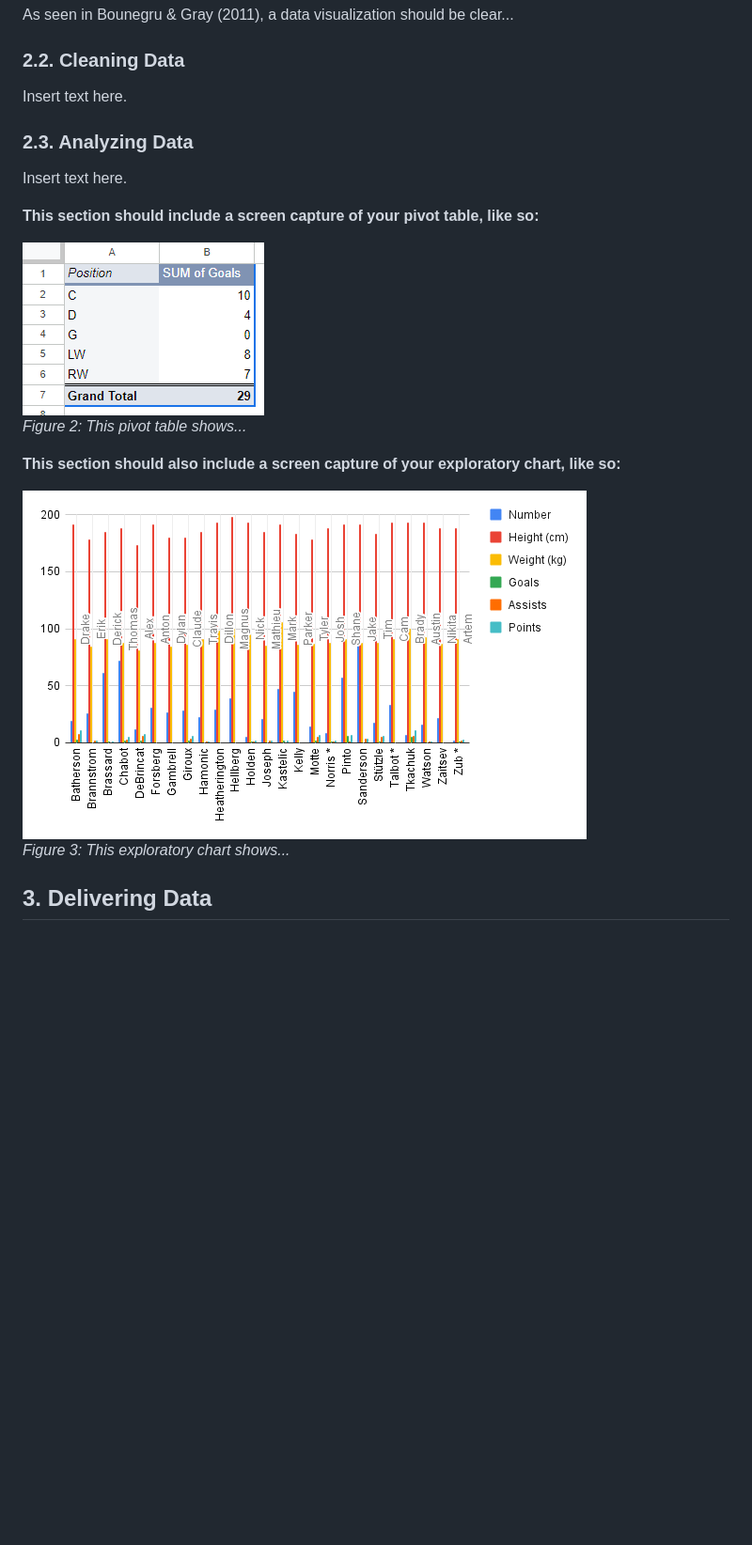
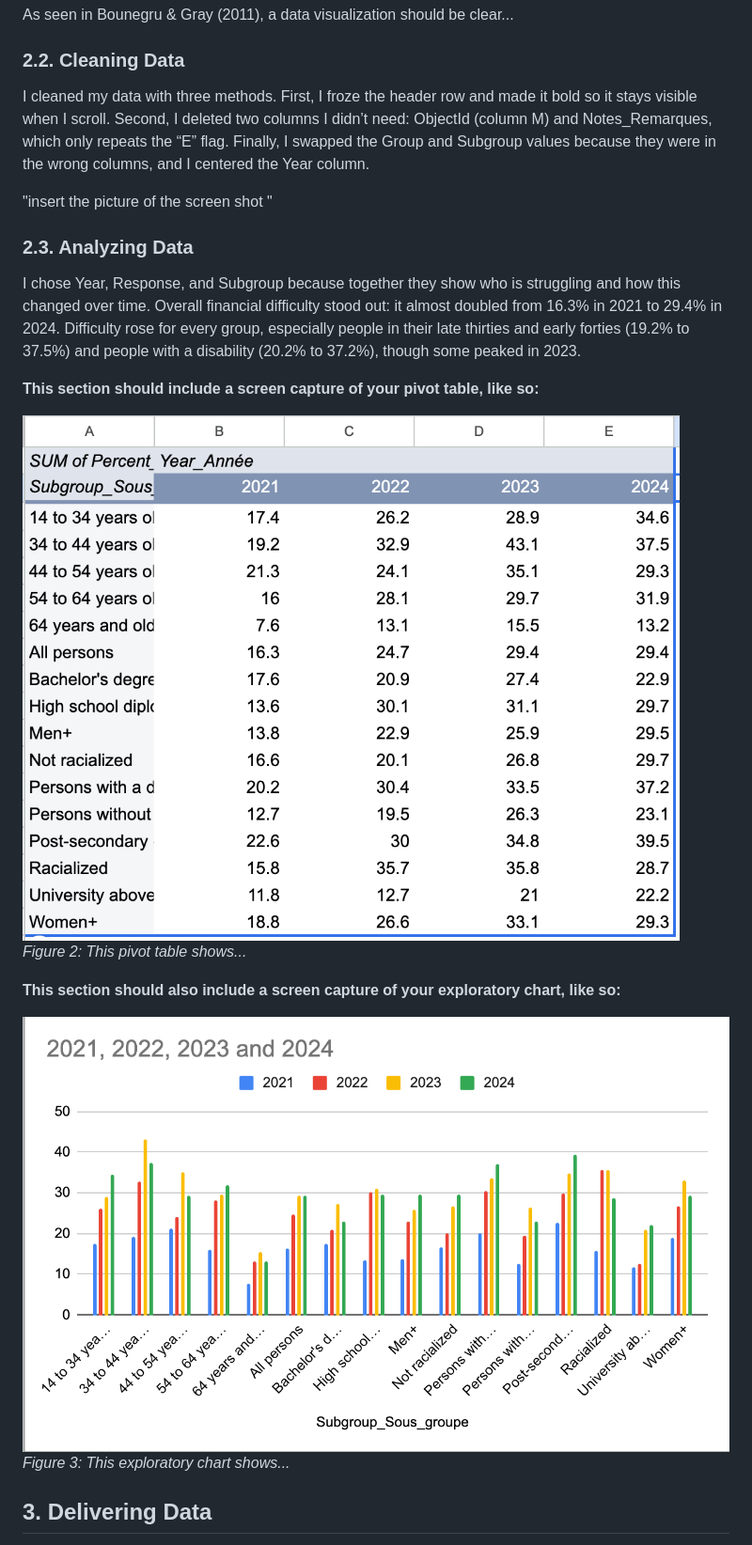
Before and after one commit to muhannadmahdi17/mpad_2003_deliverable_2, a Markdown page: mahdi_mpad_2003_deliverable_2.md.md, the part around the change. Shown at 94% size. Rendered like a GitHub page; pictures changed too: chart-screen-capture.png, pivot-table-screen-capture.png; blank space fills up the shorter version.

Commit message:
Analyizing the Data and adding screen capture

```diff
--- a/mahdi_mpad_2003_deliverable_2.md.md
+++ b/mahdi_mpad_2003_deliverable_2.md.md
@@ -78,11 +78,15 @@ As seen in Bounegru & Gray (2011), a data visualization should be clear...
 
 ### 2.2. Cleaning Data
 
-Insert text here.
+I cleaned my data with three methods. First, I froze the header row and made it bold so it stays visible when I scroll. Second, I deleted two columns I didn’t need: ObjectId (column M) and Notes_Remarques, which only repeats the “E” flag. Finally, I swapped the Group and Subgroup values because they were in the wrong columns, and I centered the Year column.
+
+"insert the picture of the screen shot "
 
 ### 2.3. Analyzing Data
 
-Insert text here.
+
+
+I chose Year, Response, and Subgroup because together they show who is struggling and how this changed over time. Overall financial difficulty stood out: it almost doubled from 16.3% in 2021 to 29.4% in 2024. Difficulty rose for every group, especially people in their late thirties and early forties (19.2% to 37.5%) and people with a disability (20.2% to 37.2%), though some peaked in 2023.
 
 **This section should include a screen capture of your pivot table, like so:**
 
```
Also changed, not shown: 1 other file.
